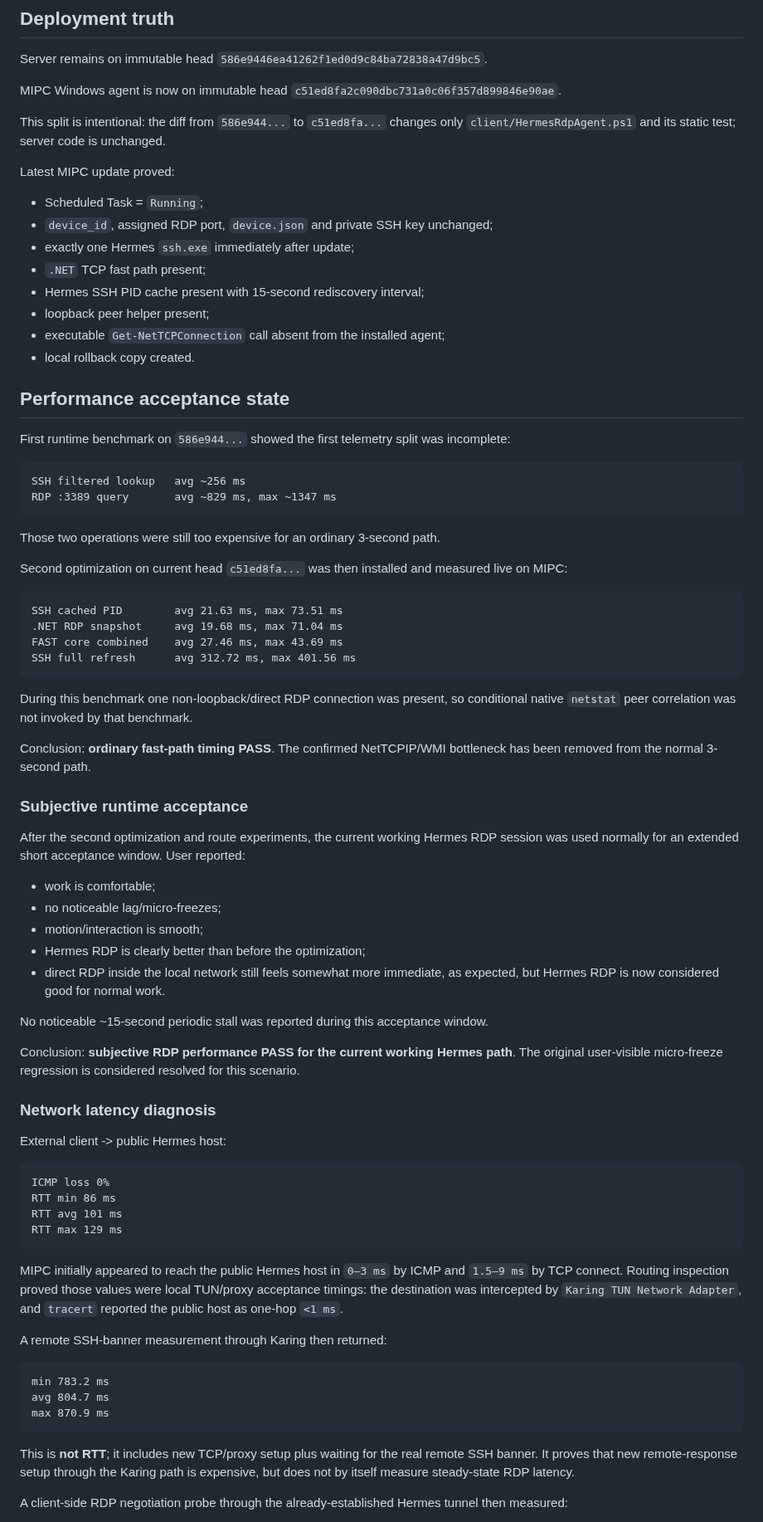
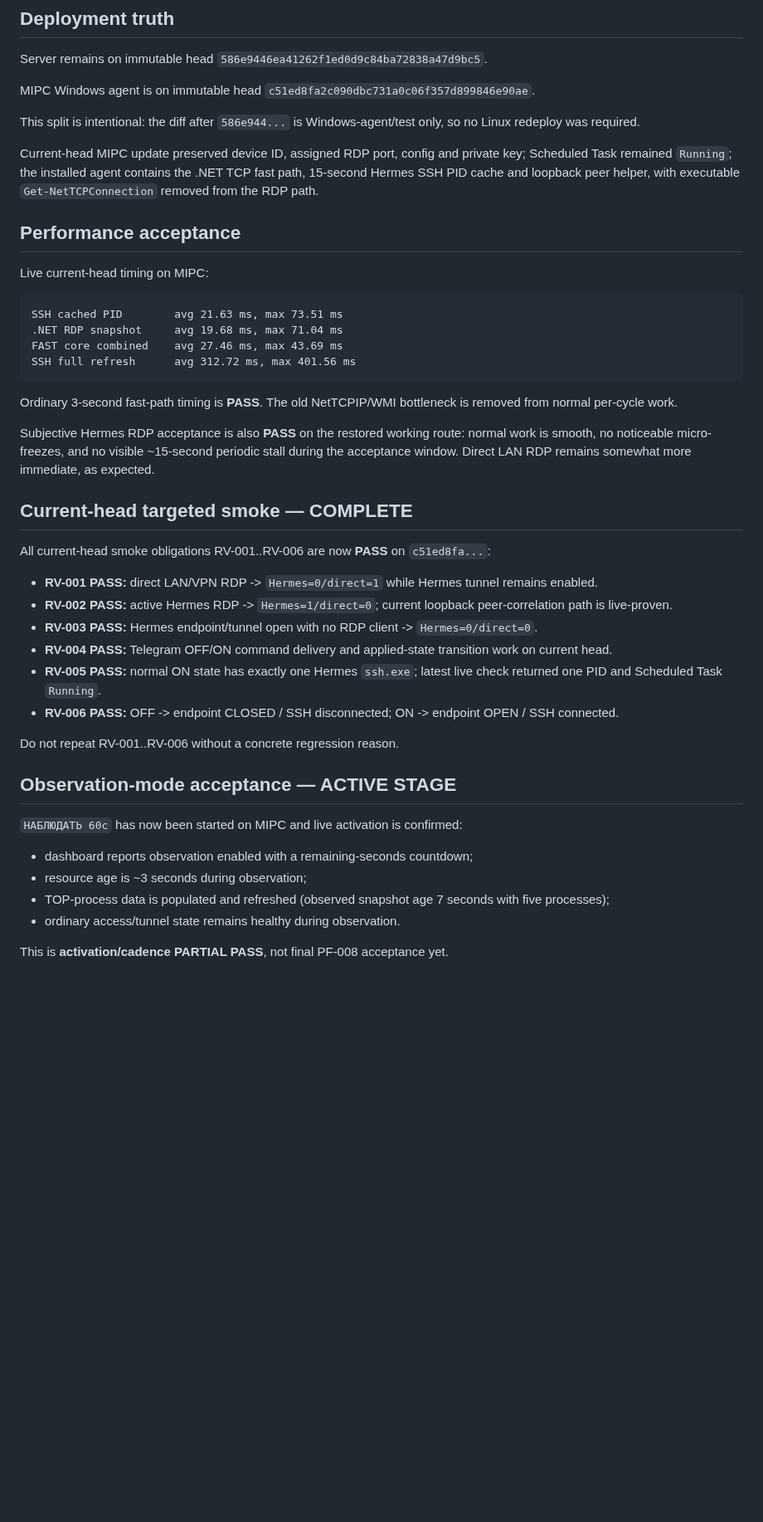
Before and after one commit to bakunity/RDP, a Markdown page: context/ACTIVE_WORK.md, the part around one of its changes. Shown at 83% size. Rendered like a GitHub page; blank space fills up the shorter version.

Commit message:
context: record current-head smoke pass and observe activation

````diff
--- a/context/ACTIVE_WORK.md
+++ b/context/ACTIVE_WORK.md
@@ -17,33 +17,15 @@ Purpose: first operational file after `context/README.md`. Contains current work
 
 Server remains on immutable head `586e9446ea41262f1ed0d9c84ba72838a47d9bc5`.
 
-MIPC Windows agent is now on immutable head `c51ed8fa2c090dbc731a0c06f357d899846e90ae`.
+MIPC Windows agent is on immutable head `c51ed8fa2c090dbc731a0c06f357d899846e90ae`.
 
-This split is intentional: the diff from `586e944...` to `c51ed8fa...` changes only `client/HermesRdpAgent.ps1` and its static test; server code is unchanged.
+This split is intentional: the diff after `586e944...` is Windows-agent/test only, so no Linux redeploy was required.
 
-Latest MIPC update proved:
+Current-head MIPC update preserved device ID, assigned RDP port, config and private key; Scheduled Task remained `Running`; the installed agent contains the .NET TCP fast path, 15-second Hermes SSH PID cache and loopback peer helper, with executable `Get-NetTCPConnection` removed from the RDP path.
 
-- Scheduled Task = `Running`;
-- `device_id`, assigned RDP port, `device.json` and private SSH key unchanged;
-- exactly one Hermes `ssh.exe` immediately after update;
-- `.NET` TCP fast path present;
-- Hermes SSH PID cache present with 15-second rediscovery interval;
-- loopback peer helper present;
-- executable `Get-NetTCPConnection` call absent from the installed agent;
-- local rollback copy created.
+## Performance acceptance
 
-## Performance acceptance state
-
-First runtime benchmark on `586e944...` showed the first telemetry split was incomplete:
-
-```text
-SSH filtered lookup   avg ~256 ms
-RDP :3389 query       avg ~829 ms, max ~1347 ms
-```
-
-Those two operations were still too expensive for an ordinary 3-second path.
-
-Second optimization on current head `c51ed8fa...` was then installed and measured live on MIPC:
+Live current-head timing on MIPC:
 
 ```text
 SSH cached PID        avg 21.63 ms, max 73.51 ms
@@ -52,46 +34,31 @@ FAST core combined    avg 27.46 ms, max 43.69 ms
 SSH full refresh      avg 312.72 ms, max 401.56 ms
 ```
 
-During this benchmark one non-loopback/direct RDP connection was present, so conditional native `netstat` peer correlation was not invoked by that benchmark.
+Ordinary 3-second fast-path timing is **PASS**. The old NetTCPIP/WMI bottleneck is removed from normal per-cycle work.
 
-Conclusion: **ordinary fast-path timing PASS**. The confirmed NetTCPIP/WMI bottleneck has been removed from the normal 3-second path.
+Subjective Hermes RDP acceptance is also **PASS** on the restored working route: normal work is smooth, no noticeable micro-freezes, and no visible ~15-second periodic stall during the acceptance window. Direct LAN RDP remains somewhat more immediate, as expected.
 
-### Subjective runtime acceptance
+## Current-head targeted smoke — COMPLETE
 
-After the second optimization and route experiments, the current working Hermes RDP session was used normally for an extended short acceptance window. User reported:
+All current-head smoke obligations RV-001..RV-006 are now **PASS** on `c51ed8fa...`:
 
-- work is comfortable;
-- no noticeable lag/micro-freezes;
-- motion/interaction is smooth;
-- Hermes RDP is clearly better than before the optimization;
-- direct RDP inside the local network still feels somewhat more immediate, as expected, but Hermes RDP is now considered good for normal work.
+- **RV-001 PASS:** direct LAN/VPN RDP -> `Hermes=0/direct=1` while Hermes tunnel remains enabled.
+- **RV-002 PASS:** active Hermes RDP -> `Hermes=1/direct=0`; current loopback peer-correlation path is live-proven.
+- **RV-003 PASS:** Hermes endpoint/tunnel open with no RDP client -> `Hermes=0/direct=0`.
+- **RV-004 PASS:** Telegram OFF/ON command delivery and applied-state transition work on current head.
+- **RV-005 PASS:** normal ON state has exactly one Hermes `ssh.exe`; latest live check returned one PID and Scheduled Task `Running`.
+- **RV-006 PASS:** OFF -> endpoint CLOSED / SSH disconnected; ON -> endpoint OPEN / SSH connected.
 
-No noticeable ~15-second periodic stall was reported during this acceptance window.
+Do not repeat RV-001..RV-006 without a concrete regression reason.
 
-Conclusion: **subjective RDP performance PASS for the current working Hermes path**. The original user-visible micro-freeze regression is considered resolved for this scenario.
+## Observation-mode acceptance — ACTIVE STAGE
 
-### Network latency diagnosis
+`НАБЛЮДАТЬ 60с` has now been started on MIPC and live activation is confirmed:
 
-External client -> public Hermes host:
+- dashboard reports observation enabled with a remaining-seconds countdown;
+- resource age is ~3 seconds during observation;
+- TOP-process data is populated and refreshed (observed snapshot age 7 seconds with five processes);
+- ordinary access/tunnel state remains healthy during observation.
 
-```text
-ICMP loss 0%
-RTT min 86 ms
-RTT avg 101 ms
-RTT max 129 ms
-```
+This is **activation/cadence PARTIAL PASS**, not final PF-008 acceptance yet.
 
-MIPC initially appeared to reach the public Hermes host in `0–3 ms` by ICMP and `1.5–9 ms` by TCP connect. Routing inspection proved those values were local TUN/proxy acceptance timings: the destination was intercepted by `Karing TUN Network Adapter`, and `tracert` reported the public host as one-hop `<1 ms`.
-
-A remote SSH-banner measurement through Karing then returned:
-
-```text
-min 783.2 ms
-avg 804.7 ms
-max 870.9 ms
-```
-
-This is **not RTT**; it includes new TCP/proxy setup plus waiting for the real remote SSH banner. It proves that new remote-response setup through the Karing path is expensive, but does not by itself measure steady-state RDP latency.
-
-A client-side RDP negotiation probe through the already-established Hermes tunnel then measured:
-
````
Also changed, not shown: other parts of context/ACTIVE_WORK.md (+9 -39 lines).
